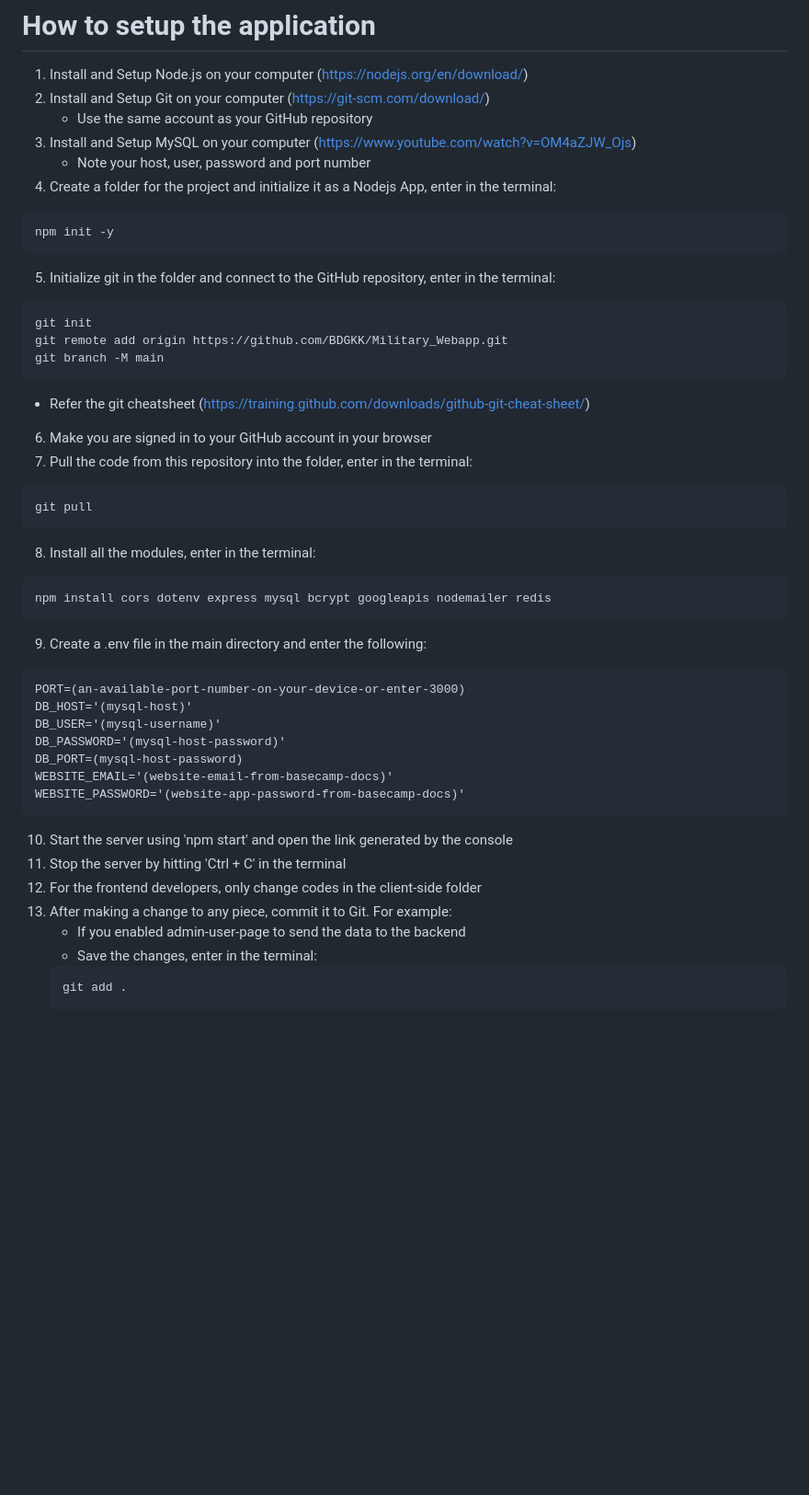
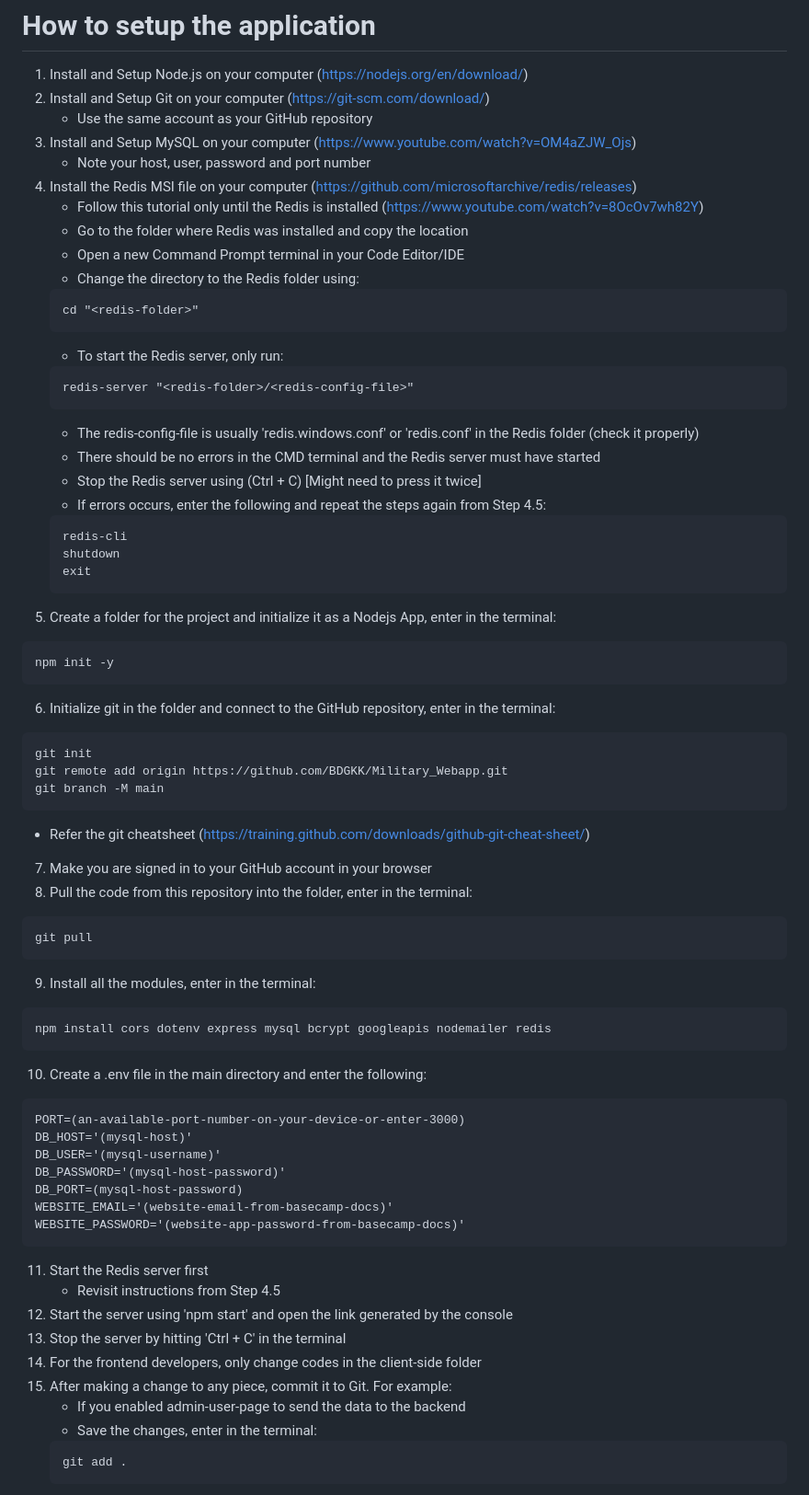
Before and after one commit to BDGKK/Military_Webapp, a Markdown page: README.md, the part around one of its changes. Shown at 92% size. GitHub-like rendering; blank space fills up the shorter version.

Commit message:
Added instructions to setup and run Redis with server

````diff
--- a/README.md
+++ b/README.md
@@ -36,27 +36,48 @@ Provides support for pensions, loans and accomodations to ensure a comfortable a
     - Use the same account as your GitHub repository
 3. Install and Setup MySQL on your computer (https://www.youtube.com/watch?v=OM4aZJW_Ojs)
     - Note your host, user, password and port number
-4. Create a folder for the project and initialize it as a Nodejs App, enter in the terminal:
+4. Install the Redis MSI file on your computer (https://github.com/microsoftarchive/redis/releases)
+    - Follow this tutorial only until the Redis is installed (https://www.youtube.com/watch?v=8OcOv7wh82Y)
+    - Go to the folder where Redis was installed and copy the location
+    - Open a new Command Prompt terminal in your Code Editor/IDE
+    - Change the directory to the Redis folder using:
+    ```
+    cd "<redis-folder>"
+    ```
+    - To start the Redis server, only run:
+    ```
+    redis-server "<redis-folder>/<redis-config-file>"
+    ```
+    - The redis-config-file is usually 'redis.windows.conf' or 'redis.conf' in the Redis folder (check it properly)
+    - There should be no errors in the CMD terminal and the Redis server must have started
+    - Stop the Redis server using (Ctrl + C) [Might need to press it twice]
+    - If errors occurs, enter the following and repeat the steps again from Step 4.5:
+    ```
+    redis-cli
+    shutdown
+    exit
+    ```
+5. Create a folder for the project and initialize it as a Nodejs App, enter in the terminal:
 ```
 npm init -y
 ```
-5. Initialize git in the folder and connect to the GitHub repository, enter in the terminal:
+6. Initialize git in the folder and connect to the GitHub repository, enter in the terminal:
 ```
 git init
 git remote add origin https://github.com/BDGKK/Military_Webapp.git
 git branch -M main
 ```
 - Refer the git cheatsheet (https://training.github.com/downloads/github-git-cheat-sheet/)
-6. Make you are signed in to your GitHub account in your browser
-7. Pull the code from this repository into the folder, enter in the terminal:
+7. Make you are signed in to your GitHub account in your browser
+8. Pull the code from this repository into the folder, enter in the terminal:
 ```
 git pull
 ```
-8. Install all the modules, enter in the terminal:
+9. Install all the modules, enter in the terminal:
 ```
 npm install cors dotenv express mysql bcrypt googleapis nodemailer redis
 ```
-9. Create a .env file in the main directory and enter the following:
+10. Create a .env file in the main directory and enter the following:
 ```
 PORT=(an-available-port-number-on-your-device-or-enter-3000)
 DB_HOST='(mysql-host)'
@@ -66,10 +87,12 @@ DB_PORT=(mysql-host-password)
 WEBSITE_EMAIL='(website-email-from-basecamp-docs)'
 WEBSITE_PASSWORD='(website-app-password-from-basecamp-docs)'
 ```
-10. Start the server using 'npm start' and open the link generated by the console
-11. Stop the server by hitting 'Ctrl + C' in the terminal
-12. For the frontend developers, only change codes in the client-side folder
-13. After making a change to any piece, commit it to Git. For example:
+11. Start the Redis server first
+    - Revisit instructions from Step 4.5
+12. Start the server using 'npm start' and open the link generated by the console
+13. Stop the server by hitting 'Ctrl + C' in the terminal
+14. For the frontend developers, only change codes in the client-side folder
+15. After making a change to any piece, commit it to Git. For example:
     - If you enabled admin-user-page to send the data to the backend
     - Save the changes, enter in the terminal:
     ```
````
Also changed, not shown: other parts of README.md (+5 -5 lines).
